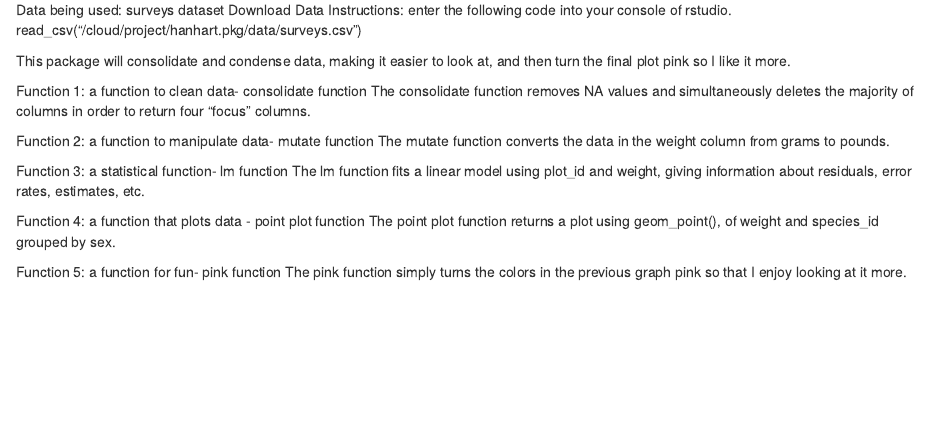
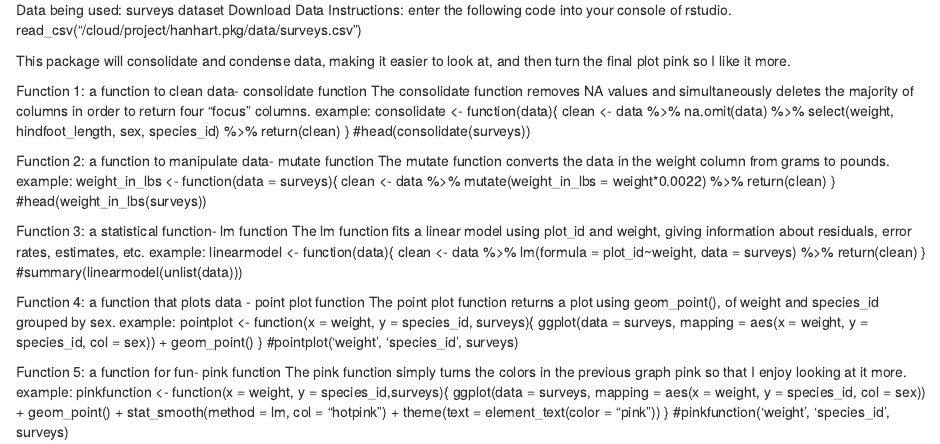
Before and after one commit to juleshanhart/1hanhart.pkg, an R Markdown document (vignettes/PinkTutorial.Rmd): the page in a window 1100 px wide, from 160 px down. Rendered offline with R 4.5, knitr and Pandoc, with nearby package versions.

Commit message:
maybe this time

```diff
--- a/vignettes/PinkTutorial.Rmd
+++ b/vignettes/PinkTutorial.Rmd
@@ -25,15 +25,43 @@ This package will consolidate and condense data, making it easier to look at, an
 
 Function 1: a function to clean data- consolidate function
 The consolidate function removes NA values and simultaneously deletes the majority of columns in order to return four "focus" columns.
+example: consolidate <- function(data){
+    clean <- data %>%
+        na.omit(data) %>%
+        select(weight, hindfoot_length, sex, species_id) %>%
+        return(clean)
+}
+#head(consolidate(surveys))
 
 Function 2: a function to manipulate data- mutate function
 The mutate function converts the data in the weight column from grams to pounds.
+example: weight_in_lbs <- function(data = surveys){
+  clean <- data %>%
+  mutate(weight_in_lbs = weight*0.0022) %>%
+  return(clean)
+}
+#head(weight_in_lbs(surveys))
 
 Function 3: a statistical function- lm function
 The lm function fits a linear model using plot_id and weight, giving information about residuals, error rates, estimates, etc.
+example: linearmodel <- function(data){
+   clean <- data %>%
+       lm(formula = plot_id~weight, data = surveys) %>%
+   return(clean)
+}
+#summary(linearmodel(unlist(data)))
 
 Function 4: a function that plots data - point plot function
 The point plot function returns a plot using geom_point(), of weight and species_id grouped by sex.
+example: pointplot <- function(x = weight, y = species_id, surveys){
+    ggplot(data = surveys, mapping = aes(x = weight, y = species_id, col = sex)) + geom_point()
+}
+#pointplot('weight', 'species_id', surveys)
 
 Function 5: a function for fun- pink function
 The pink function simply turns the colors in the previous graph pink so that I enjoy looking at it more.
+example:
+pinkfunction <- function(x = weight, y = species_id,surveys){
+  ggplot(data = surveys, mapping = aes(x = weight, y = species_id, col = sex)) + geom_point() + stat_smooth(method = lm, col = "hotpink") + theme(text = element_text(color =  "pink"))
+}
+#pinkfunction('weight', 'species_id', surveys)
```
